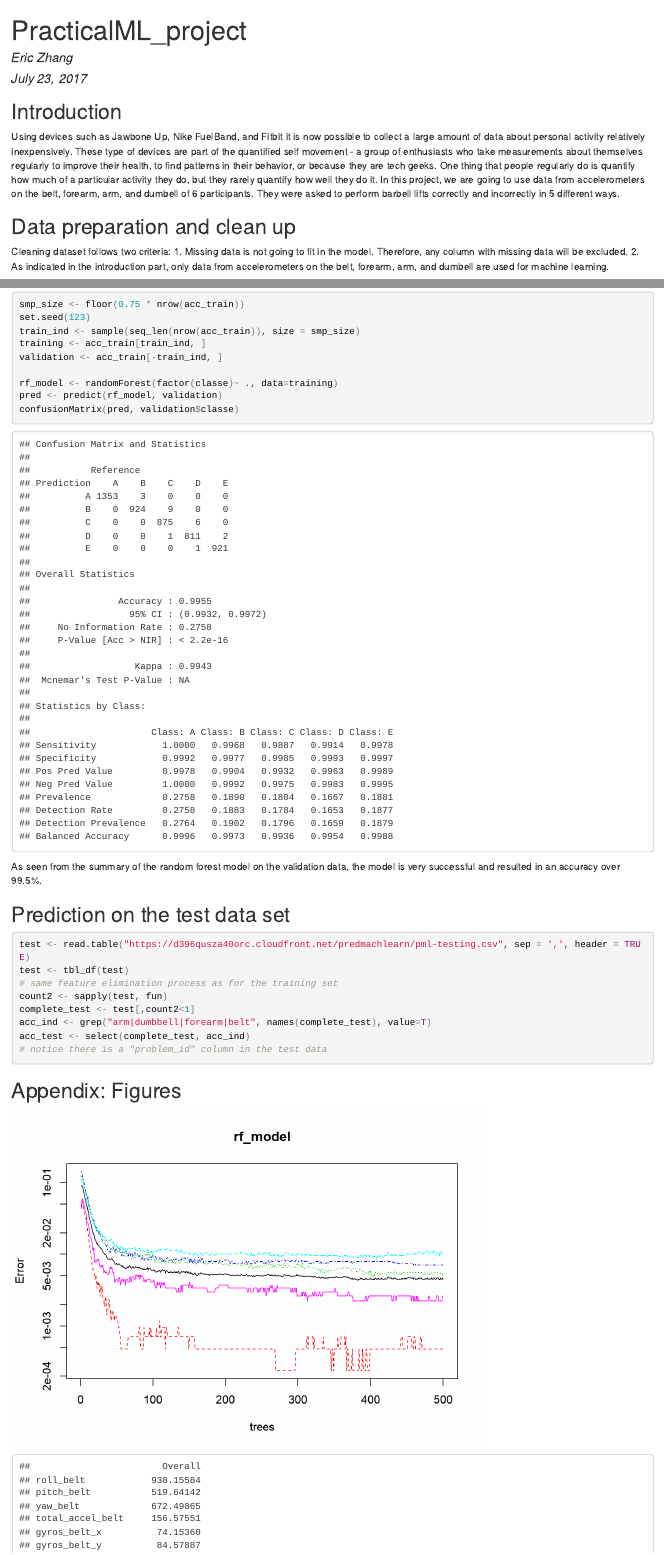
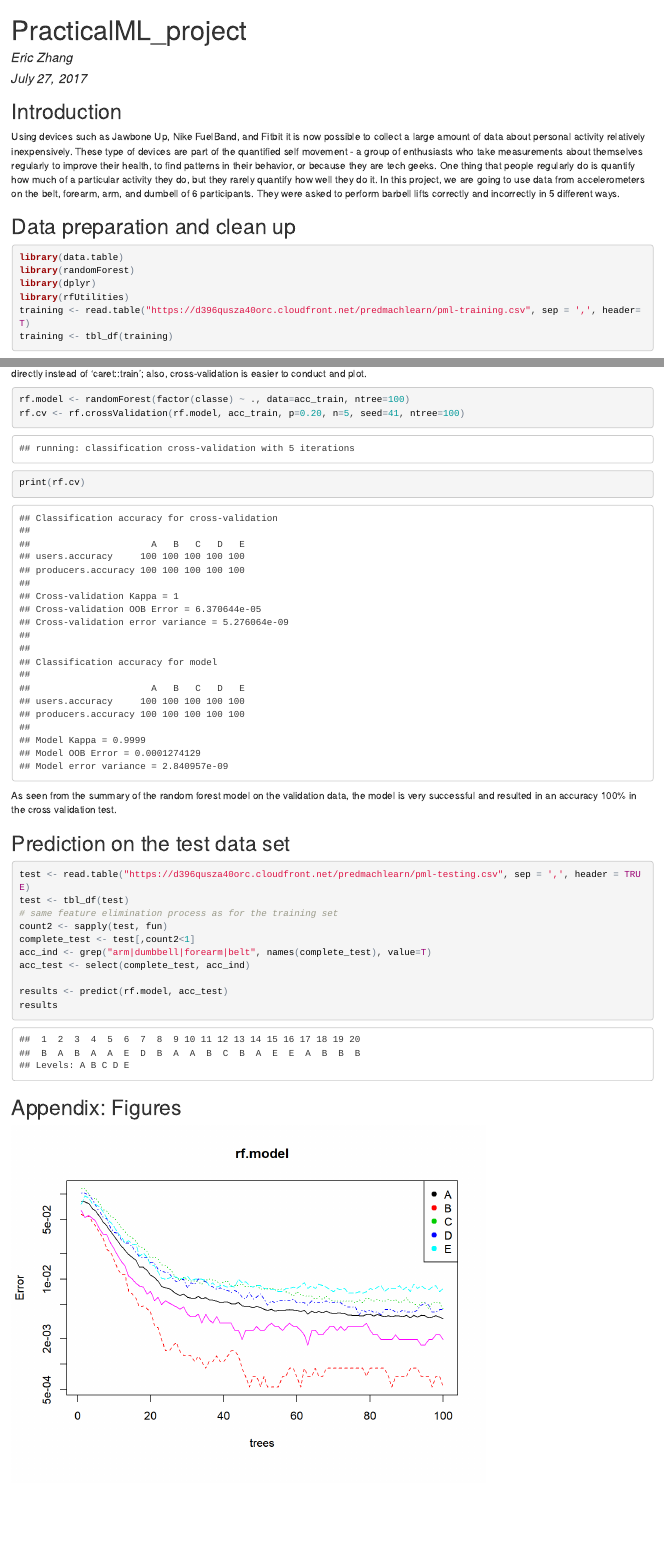
Before and after one commit to zhangbppku8663/PracticalML, an R Markdown document (report.Rmd): the page in a window 1100 px wide, from its top, and a second part further down, joined at a grey line. The pictures show the output file report.html that the author committed with the source, opened offline.

Commit message:
updated figures folder and new CV method

````diff
--- a/report.Rmd
+++ b/report.Rmd
@@ -1,7 +1,7 @@
 ---
 title: "PracticalML_project"
 author: "Eric Zhang"
-date: "July 23, 2017"
+date: "July 27, 2017"
 output: html_document
 ---
 
@@ -11,5 +11,5 @@ In this project, we are going to use data from accelerometers on the belt, forea
 
 
 ## Data preparation and clean up
-```{r}
+```{r, message=FALSE, warning=FALSE}
 library(data.table)
@@ -17,5 +16,6 @@ library(caret)
 library(randomForest)
 library(dplyr)
+library(rfUtilities)
 training <- read.table("https://d396qusza40orc.cloudfront.net/predmachlearn/pml-training.csv", sep = ',', header=T)
 training <- tbl_df(training)
 ```
@@ -42,5 +42,6 @@ acc_train <- select(acc_train, -one_of(acc_ind2))
 
 ## Model building and cross validation
 
-Firstly, a 5-fold cross validation has been conducted on the training set.
+Firstly, a 5-fold cross validation has been conducted on the training set. In order to accelarate the model building and cross-validation process, I used package "rfUtilities" by Jeffrey S. Evans and Melanie A. Murphy.
+Advantages include fast model buidling, because usage of 'randomForest' directly instead of 'caret::train'; also, cross-validation is easier to conduct and plot.
 
@@ -48,2 +48 @@ Firstly, a 5-fold cross validation has been conducted on the training set.
 
-```{r, cache=TRUE}
@@ -53,17 +49,11 @@ rf_model <- train(classe ~ ., data=acc_train, method='rf',
-rf_model
-# in the comments, a training, validation split will be more efficient
-#smp_size <- floor(0.75 * nrow(acc_train))
-#set.seed(123)
-#train_ind <- sample(seq_len(nrow(acc_train)), size = smp_size)
-#training <- acc_train[train_ind, ]
-#validation <- acc_train[-train_ind, ]
-#rf_model <- randomForest(factor(classe)~ ., data=training)
-#pred <- predict(rf_model, validation)
-#confusionMatrix(pred, validation$classe)
+```{r, echo=TRUE}
+rf.model <- randomForest(factor(classe) ~ ., data=acc_train, ntree=100)
+rf.cv <- rf.crossValidation(rf.model, acc_train, p=0.20, n=5, seed=41, ntree=100)
+print(rf.cv)
 
 ```
 
-As seen from the summary of the random forest model on the validation data, the model is very successful and resulted in an accuracy over 99.5%.
+As seen from the summary of the random forest model on the validation data, the model is very successful and resulted in an accuracy 100% in the cross validation test.
 
 ## Prediction on the test data set
 
@@ -75,7 +65,9 @@ count2 <- sapply(test, fun)
 complete_test <- test[,count2<1]
 acc_ind <- grep("arm|dumbbell|forearm|belt", names(complete_test), value=T)
 acc_test <- select(complete_test, acc_ind)
-# notice there is a "problem_id" column in the test data
+
+results <- predict(rf.model, acc_test)
+results
 ```
 
 ## Appendix: Figures
@@ -85 +77,2 @@ knitr::opts_chunk$set(fig.path = "figures/")
 # plot the error rates of the model
+plot(rf.model, log = 'y')
````
Also changed, not shown: useful.R (deleted, +0 -8 lines), figures/unnamed-chunk-5-1.png (added), figures/unnamed-chunk-5-2.png (added), report.html, report_files/figure-html/unnamed-chunk-4-1.png (deleted), report.Rmd (13 more changed lines), 7 other files.
